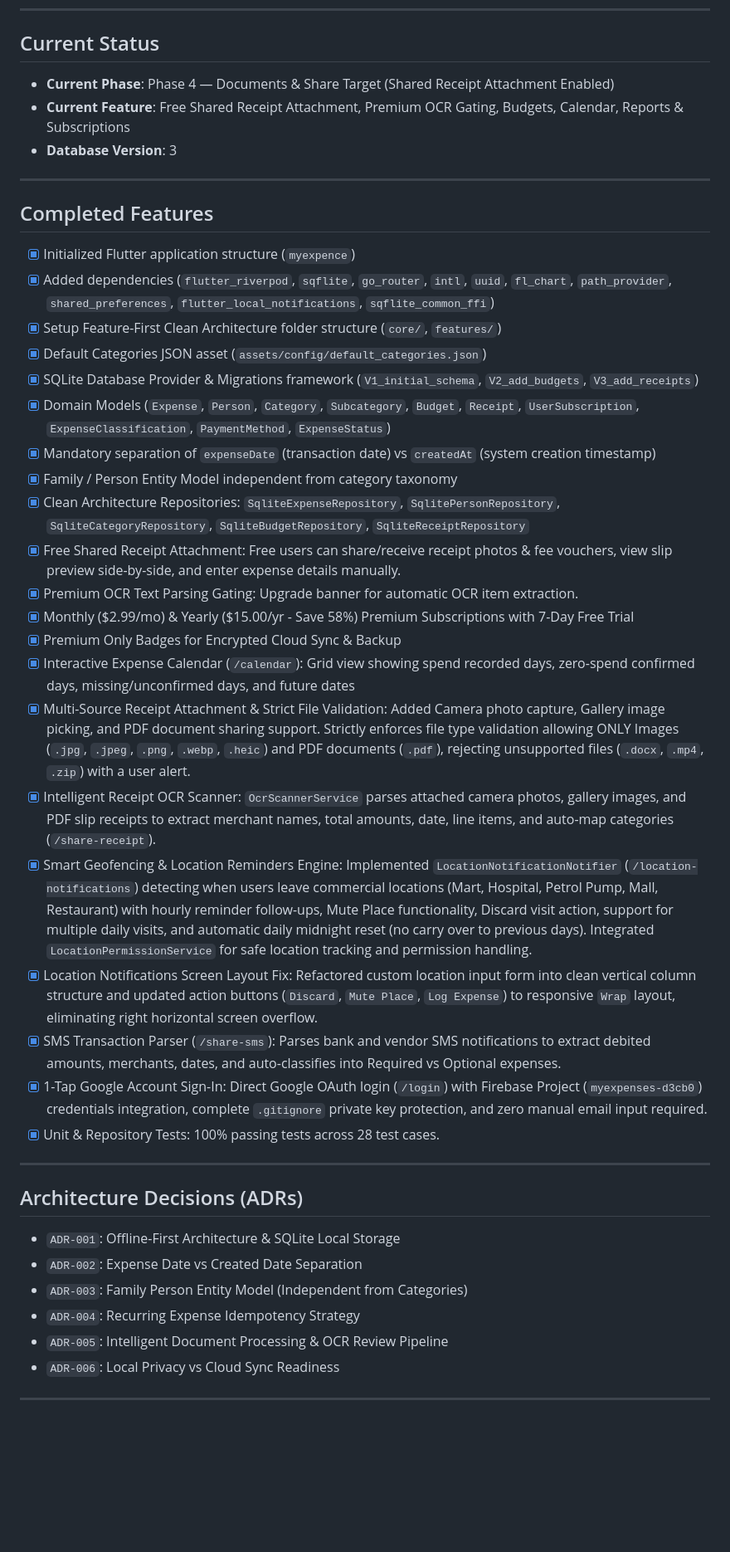
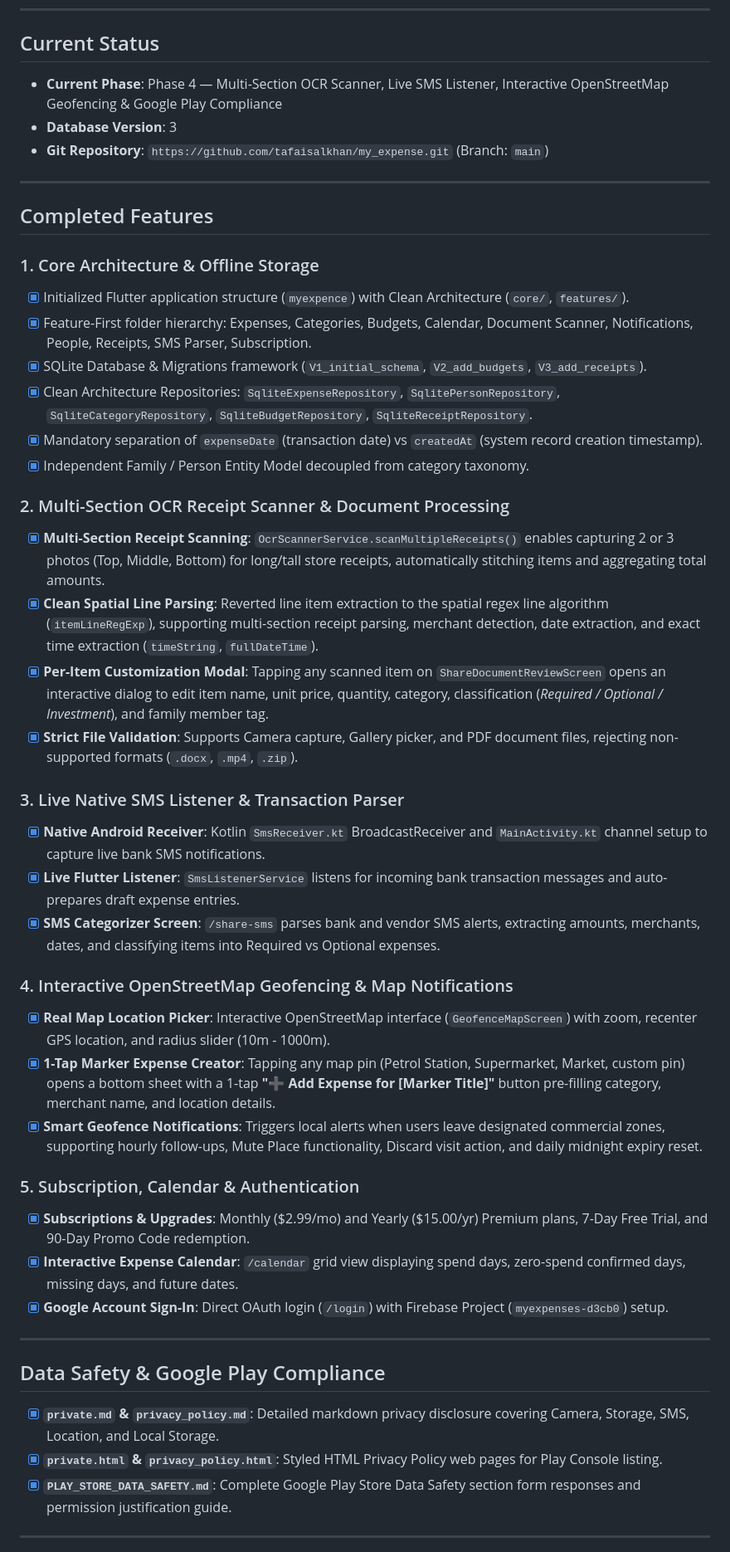
Before and after one commit to tafaisalkhan/my_expense, a Markdown page: PROJECT_STATE.md, the part around one of its changes. Shown at 83% size. Drawn GitHub-style; blank space fills up the shorter version.

Commit message:
docs: update PROJECT_STATE.md and add Google Play Data Safety privacy documentation

```diff
--- a/PROJECT_STATE.md
+++ b/PROJECT_STATE.md
@@ -6,44 +6,49 @@
 ---
 
 ## Current Status
-- **Current Phase**: Phase 4 — Documents & Share Target (Shared Receipt Attachment Enabled)
-- **Current Feature**: Free Shared Receipt Attachment, Premium OCR Gating, Budgets, Calendar, Reports & Subscriptions
+- **Current Phase**: Phase 4 — Multi-Section OCR Scanner, Live SMS Listener, Interactive OpenStreetMap Geofencing & Google Play Compliance
 - **Database Version**: 3
+- **Git Repository**: `https://github.com/tafaisalkhan/my_expense.git` (Branch: `main`)
 
 ---
 
 ## Completed Features
-- [x] Initialized Flutter application structure (`myexpence`)
-- [x] Added dependencies (`flutter_riverpod`, `sqflite`, `go_router`, `intl`, `uuid`, `fl_chart`, `path_provider`, `shared_preferences`, `flutter_local_notifications`, `sqflite_common_ffi`)
-- [x] Setup Feature-First Clean Architecture folder structure (`core/`, `features/`)
-- [x] Default Categories JSON asset (`assets/config/default_categories.json`)
-- [x] SQLite Database Provider & Migrations framework (`V1_initial_schema`, `V2_add_budgets`, `V3_add_receipts`)
-- [x] Domain Models (`Expense`, `Person`, `Category`, `Subcategory`, `Budget`, `Receipt`, `UserSubscription`, `ExpenseClassification`, `PaymentMethod`, `ExpenseStatus`)
-- [x] Mandatory separation of `expenseDate` (transaction date) vs `createdAt` (system creation timestamp)
-- [x] Family / Person Entity Model independent from category taxonomy
-- [x] Clean Architecture Repositories: `SqliteExpenseRepository`, `SqlitePersonRepository`, `SqliteCategoryRepository`, `SqliteBudgetRepository`, `SqliteReceiptRepository`
-- [x] Free Shared Receipt Attachment: Free users can share/receive receipt photos & fee vouchers, view slip preview side-by-side, and enter expense details manually.
-- [x] Premium OCR Text Parsing Gating: Upgrade banner for automatic OCR item extraction.
-- [x] Monthly ($2.99/mo) & Yearly ($15.00/yr - Save 58%) Premium Subscriptions with 7-Day Free Trial
-- [x] Premium Only Badges for Encrypted Cloud Sync & Backup
-- [x] Interactive Expense Calendar (`/calendar`): Grid view showing spend recorded days, zero-spend confirmed days, missing/unconfirmed days, and future dates
-- [x] Multi-Source Receipt Attachment & Strict File Validation: Added Camera photo capture, Gallery image picking, and PDF document sharing support. Strictly enforces file type validation allowing ONLY Images (`.jpg`, `.jpeg`, `.png`, `.webp`, `.heic`) and PDF documents (`.pdf`), rejecting unsupported files (`.docx`, `.mp4`, `.zip`) with a user alert.
-- [x] Intelligent Receipt OCR Scanner: `OcrScannerService` parses attached camera photos, gallery images, and PDF slip receipts to extract merchant names, total amounts, date, line items, and auto-map categories (`/share-receipt`).
-- [x] Smart Geofencing & Location Reminders Engine: Implemented `LocationNotificationNotifier` (`/location-notifications`) detecting when users leave commercial locations (Mart, Hospital, Petrol Pump, Mall, Restaurant) with hourly reminder follow-ups, Mute Place functionality, Discard visit action, support for multiple daily visits, and automatic daily midnight reset (no carry over to previous days). Integrated `LocationPermissionService` for safe location tracking and permission handling.
-- [x] Location Notifications Screen Layout Fix: Refactored custom location input form into clean vertical column structure and updated action buttons (`Discard`, `Mute Place`, `Log Expense`) to responsive `Wrap` layout, eliminating right horizontal screen overflow.
-- [x] SMS Transaction Parser (`/share-sms`): Parses bank and vendor SMS notifications to extract debited amounts, merchants, dates, and auto-classifies into Required vs Optional expenses.
-- [x] 1-Tap Google Account Sign-In: Direct Google OAuth login (`/login`) with Firebase Project (`myexpenses-d3cb0`) credentials integration, complete `.gitignore` private key protection, and zero manual email input required.
-- [x] Unit & Repository Tests: 100% passing tests across 28 test cases.
+
+### 1. Core Architecture & Offline Storage
+- [x] Initialized Flutter application structure (`myexpence`) with Clean Architecture (`core/`, `features/`).
+- [x] Feature-First folder hierarchy: Expenses, Categories, Budgets, Calendar, Document Scanner, Notifications, People, Receipts, SMS Parser, Subscription.
+- [x] SQLite Database & Migrations framework (`V1_initial_schema`, `V2_add_budgets`, `V3_add_receipts`).
+- [x] Clean Architecture Repositories: `SqliteExpenseRepository`, `SqlitePersonRepository`, `SqliteCategoryRepository`, `SqliteBudgetRepository`, `SqliteReceiptRepository`.
+- [x] Mandatory separation of `expenseDate` (transaction date) vs `createdAt` (system record creation timestamp).
+- [x] Independent Family / Person Entity Model decoupled from category taxonomy.
+
+### 2. Multi-Section OCR Receipt Scanner & Document Processing
+- [x] **Multi-Section Receipt Scanning**: `OcrScannerService.scanMultipleReceipts()` enables capturing 2 or 3 photos (Top, Middle, Bottom) for long/tall store receipts, automatically stitching items and aggregating total amounts.
+- [x] **Clean Spatial Line Parsing**: Reverted line item extraction to the spatial regex line algorithm (`itemLineRegExp`), supporting multi-section receipt parsing, merchant detection, date extraction, and exact time extraction (`timeString`, `fullDateTime`).
+- [x] **Per-Item Customization Modal**: Tapping any scanned item on `ShareDocumentReviewScreen` opens an interactive dialog to edit item name, unit price, quantity, category, classification (*Required / Optional / Investment*), and family member tag.
+- [x] **Strict File Validation**: Supports Camera capture, Gallery picker, and PDF document files, rejecting non-supported formats (`.docx`, `.mp4`, `.zip`).
+
+### 3. Live Native SMS Listener & Transaction Parser
+- [x] **Native Android Receiver**: Kotlin `SmsReceiver.kt` BroadcastReceiver and `MainActivity.kt` channel setup to capture live bank SMS notifications.
+- [x] **Live Flutter Listener**: `SmsListenerService` listens for incoming bank transaction messages and auto-prepares draft expense entries.
+- [x] **SMS Categorizer Screen**: `/share-sms` parses bank and vendor SMS alerts, extracting amounts, merchants, dates, and classifying items into Required vs Optional expenses.
+
+### 4. Interactive OpenStreetMap Geofencing & Map Notifications
+- [x] **Real Map Location Picker**: Interactive OpenStreetMap interface (`GeofenceMapScreen`) with zoom, recenter GPS location, and radius slider (10m - 1000m).
+- [x] **1-Tap Marker Expense Creator**: Tapping any map pin (Petrol Station, Supermarket, Market, custom pin) opens a bottom sheet with a 1-tap **"➕ Add Expense for [Marker Title]"** button pre-filling category, merchant name, and location details.
+- [x] **Smart Geofence Notifications**: Triggers local alerts when users leave designated commercial zones, supporting hourly follow-ups, Mute Place functionality, Discard visit action, and daily midnight expiry reset.
+
+### 5. Subscription, Calendar & Authentication
+- [x] **Subscriptions & Upgrades**: Monthly ($2.99/mo) and Yearly ($15.00/yr) Premium plans, 7-Day Free Trial, and 90-Day Promo Code redemption.
+- [x] **Interactive Expense Calendar**: `/calendar` grid view displaying spend days, zero-spend confirmed days, missing days, and future dates.
+- [x] **Google Account Sign-In**: Direct OAuth login (`/login`) with Firebase Project (`myexpenses-d3cb0`) setup.
 
 ---
 
-## Architecture Decisions (ADRs)
-- `ADR-001`: Offline-First Architecture & SQLite Local Storage
-- `ADR-002`: Expense Date vs Created Date Separation
-- `ADR-003`: Family Person Entity Model (Independent from Categories)
-- `ADR-004`: Recurring Expense Idempotency Strategy
-- `ADR-005`: Intelligent Document Processing & OCR Review Pipeline
-- `ADR-006`: Local Privacy vs Cloud Sync Readiness
+## Data Safety & Google Play Compliance
+- [x] **`private.md` & `privacy_policy.md`**: Detailed markdown privacy disclosure covering Camera, Storage, SMS, Location, and Local Storage.
+- [x] **`private.html` & `privacy_policy.html`**: Styled HTML Privacy Policy web pages for Play Console listing.
+- [x] **`PLAY_STORE_DATA_SAFETY.md`**: Complete Google Play Store Data Safety section form responses and permission justification guide.
 
 ---
 
```
Also changed, not shown: other parts of PROJECT_STATE.md (+14 -30 lines), PLAY_STORE_DATA_SAFETY.md (added, +58 -0 lines), google_play_privacy.md (added, +24 -0 lines).
